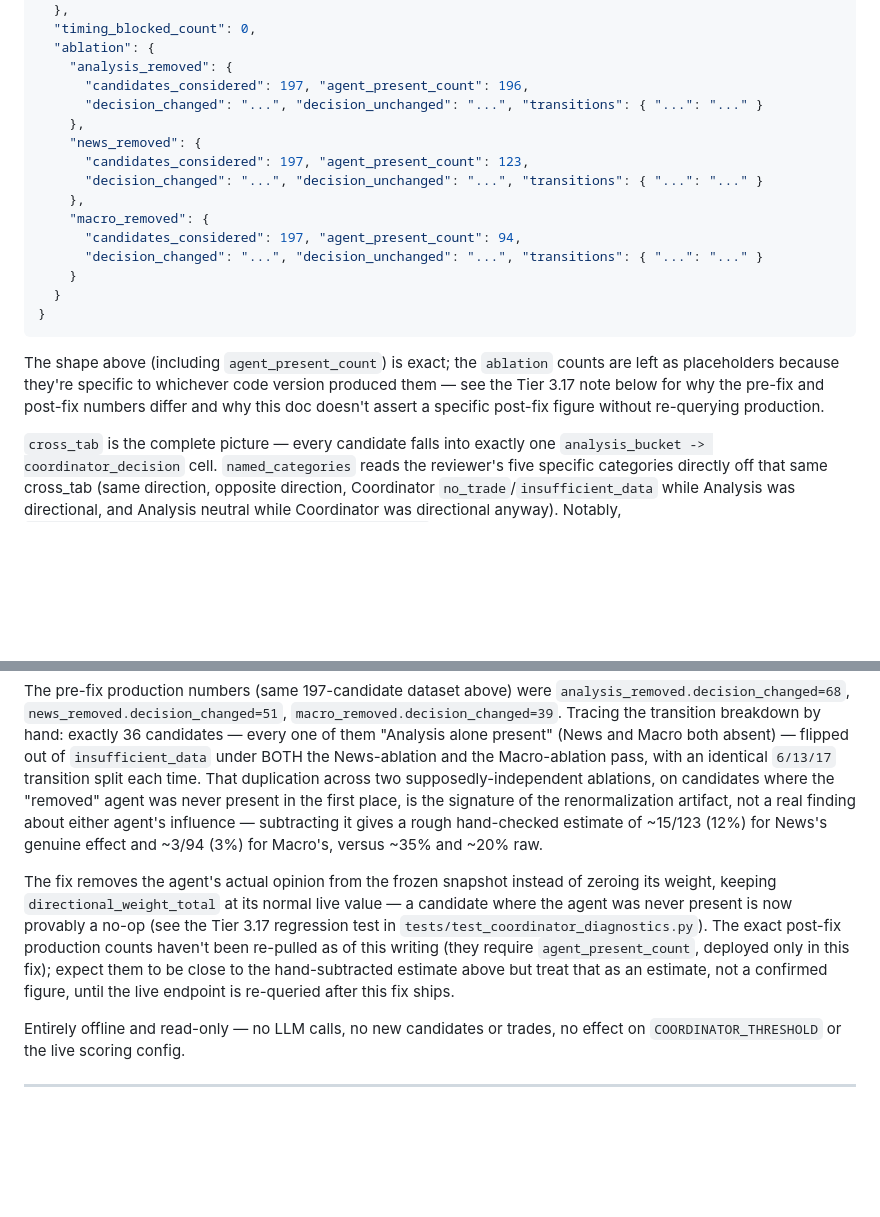
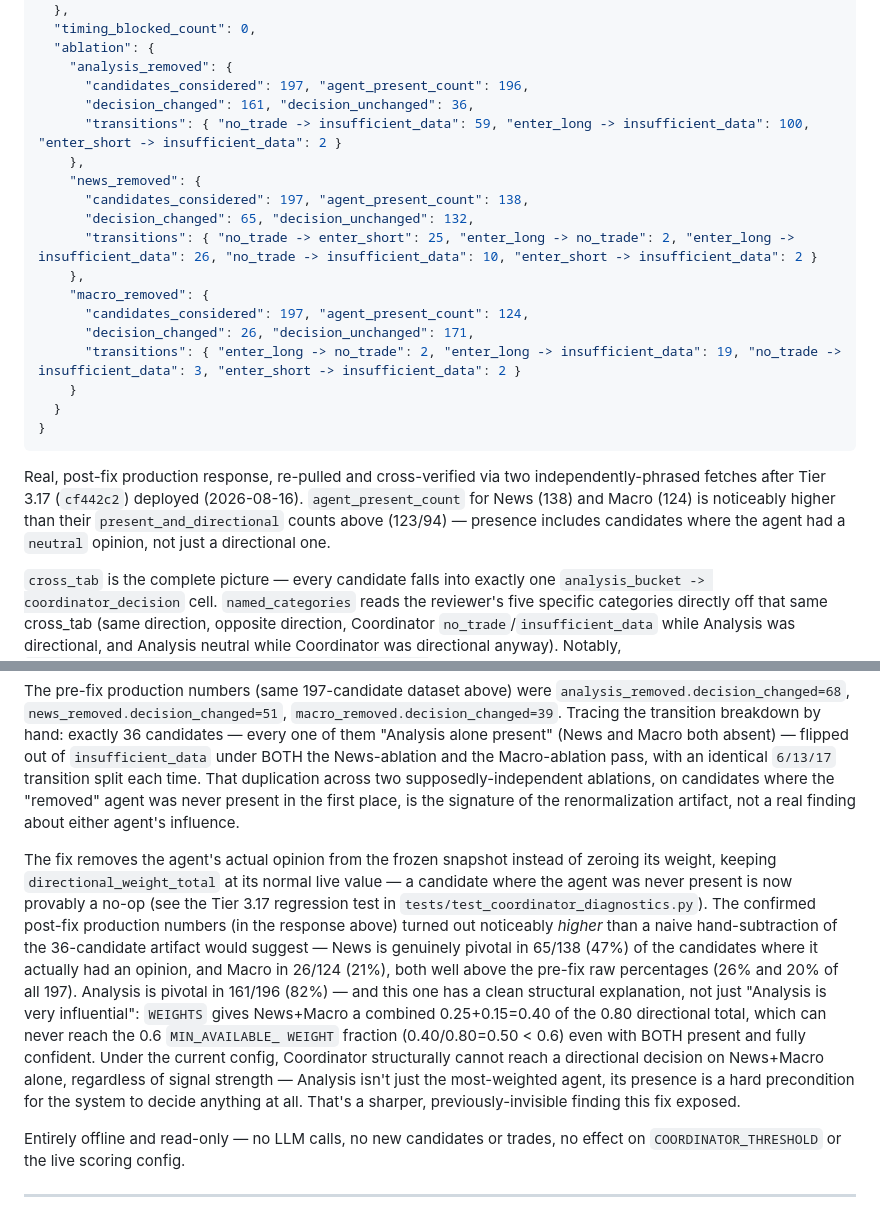
Before and after one commit to Msalh/-trading-agents-backend, a Markdown page: API_REFERENCE.md, 2 parts joined by grey strips. GitHub-like rendering; blank space fills up the shorter version.

Commit message:
docs: confirm Tier 3.17's real post-fix production ablation numbers
Re-pulled /candidates/history/coordinator-divergence from production
after cf442c2 (Tier 3.17) deployed, cross-verified via two
independently-phrased fetches. Replaces API_REFERENCE.md's placeholder
ablation counts and the earlier hand-subtracted estimate with the
confirmed real numbers: analysis_removed 161/196 present (82%),
news_removed 65/138 present (47%), macro_removed 26/124 present (21%)
-- all noticeably higher than the naive "subtract the 36-candidate
artifact" estimate suggested, so good that doc wasn't shipped as fact
before verifying.

Also documents a clean structural finding the fix exposed: News+Macro
combined (0.25+0.15=0.40 of the 0.80 directional weight total) can
never reach the 0.6 MIN_AVAILABLE_WEIGHT fraction on their own
(0.40/0.80=0.50 < 0.6), even both present and fully confident --
Analysis's presence is a hard structural precondition for Coordinator
to ever reach a directional decision under the current WEIGHTS/
MIN_AVAILABLE_WEIGHT config, not just "the most influential agent."

Docs-only change, no code/behavior touched. 330/330 tests still
passing. COORDINATOR_THRESHOLD and WEIGHTS untouched.

Co-Authored-By: Claude Sonnet 5 <noreply@anthropic.com>
Claude-Session: https://claude.ai/code/session_012rZKc3nTgkDFSD74VWmedm

````diff
--- a/API_REFERENCE.md
+++ b/API_REFERENCE.md
@@ -1052,26 +1052,29 @@ via two independently-phrased fetches:
   "ablation": {
     "analysis_removed": {
       "candidates_considered": 197, "agent_present_count": 196,
-      "decision_changed": "...", "decision_unchanged": "...", "transitions": { "...": "..." }
+      "decision_changed": 161, "decision_unchanged": 36,
+      "transitions": { "no_trade -> insufficient_data": 59, "enter_long -> insufficient_data": 100, "enter_short -> insufficient_data": 2 }
     },
     "news_removed": {
-      "candidates_considered": 197, "agent_present_count": 123,
-      "decision_changed": "...", "decision_unchanged": "...", "transitions": { "...": "..." }
+      "candidates_considered": 197, "agent_present_count": 138,
+      "decision_changed": 65, "decision_unchanged": 132,
+      "transitions": { "no_trade -> enter_short": 25, "enter_long -> no_trade": 2, "enter_long -> insufficient_data": 26, "no_trade -> insufficient_data": 10, "enter_short -> insufficient_data": 2 }
     },
     "macro_removed": {
-      "candidates_considered": 197, "agent_present_count": 94,
-      "decision_changed": "...", "decision_unchanged": "...", "transitions": { "...": "..." }
+      "candidates_considered": 197, "agent_present_count": 124,
+      "decision_changed": 26, "decision_unchanged": 171,
+      "transitions": { "enter_long -> no_trade": 2, "enter_long -> insufficient_data": 19, "no_trade -> insufficient_data": 3, "enter_short -> insufficient_data": 2 }
     }
   }
 }
 ```
 
-The shape above (including `agent_present_count`) is exact; the
-`ablation` counts are left as placeholders because they're specific to
-whichever code version produced them — see the Tier 3.17 note below
-for why the pre-fix and post-fix numbers differ and why this doc
-doesn't assert a specific post-fix figure without re-querying
-production.
+Real, post-fix production response, re-pulled and cross-verified via
+two independently-phrased fetches after Tier 3.17 (`cf442c2`) deployed
+(2026-08-16). `agent_present_count` for News (138) and Macro (124) is
+noticeably higher than their `present_and_directional` counts above
+(123/94) — presence includes candidates where the agent had a
+`neutral` opinion, not just a directional one.
 
 `cross_tab` is the complete picture — every candidate falls into
 exactly one `analysis_bucket -> coordinator_decision` cell.
@@ -1125,20 +1128,28 @@ pass, with an identical `6/13/17` transition split each time. That
 duplication across two supposedly-independent ablations, on candidates
 where the "removed" agent was never present in the first place, is the
 signature of the renormalization artifact, not a real finding about
-either agent's influence — subtracting it gives a rough hand-checked
-estimate of ~15/123 (12%) for News's genuine effect and ~3/94 (3%) for
-Macro's, versus ~35% and ~20% raw.
+either agent's influence.
 
 The fix removes the agent's actual opinion from the frozen snapshot
 instead of zeroing its weight, keeping `directional_weight_total` at
 its normal live value — a candidate where the agent was never present
 is now provably a no-op (see the Tier 3.17 regression test in
-`tests/test_coordinator_diagnostics.py`). The exact post-fix production
-counts haven't been re-pulled as of this writing (they require
-`agent_present_count`, deployed only in this fix); expect them to be
-close to the hand-subtracted estimate above but treat that as an
-estimate, not a confirmed figure, until the live endpoint is re-queried
-after this fix ships.
+`tests/test_coordinator_diagnostics.py`). The confirmed post-fix
+production numbers (in the response above) turned out noticeably
+*higher* than a naive hand-subtraction of the 36-candidate artifact
+would suggest — News is genuinely pivotal in 65/138 (47%) of the
+candidates where it actually had an opinion, and Macro in 26/124
+(21%), both well above the pre-fix raw percentages (26% and 20% of
+all 197). Analysis is pivotal in 161/196 (82%) — and this one has a
+clean structural explanation, not just "Analysis is very influential":
+`WEIGHTS` gives News+Macro a combined 0.25+0.15=0.40 of the 0.80
+directional total, which can never reach the 0.6 `MIN_AVAILABLE_
+WEIGHT` fraction (0.40/0.80=0.50 < 0.6) even with BOTH present and
+fully confident. Under the current config, Coordinator structurally
+cannot reach a directional decision on News+Macro alone, regardless
+of signal strength — Analysis isn't just the most-weighted agent, its
+presence is a hard precondition for the system to decide anything at
+all. That's a sharper, previously-invisible finding this fix exposed.
 
 Entirely offline and read-only — no LLM calls, no new candidates or
 trades, no effect on `COORDINATOR_THRESHOLD` or the live scoring
````
